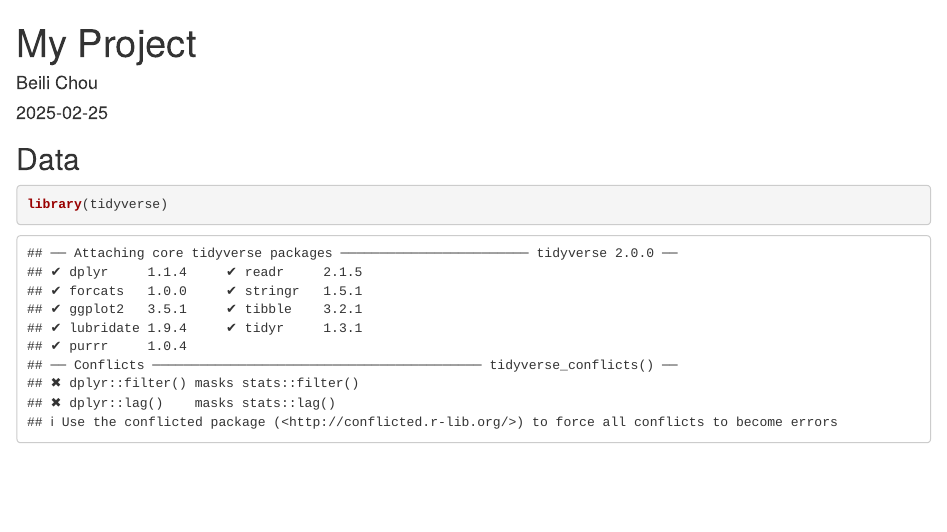
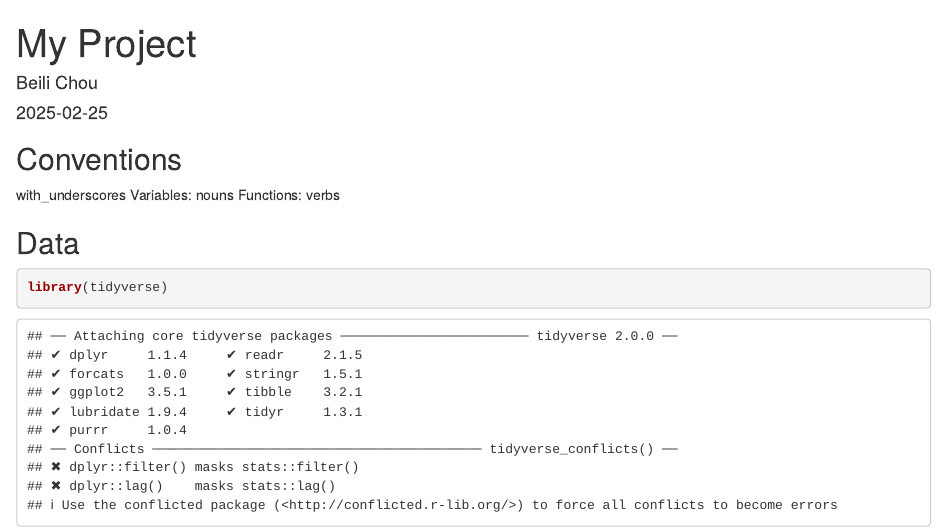
Before and after one commit to BeiliChou/MLBs-ABS-Zone-EDA-QTM302W, an R Markdown document (Analysis.Rmd): the page in a window 1100 px wide, from its top. Rendered offline with R 4.5, knitr and Pandoc, with nearby package versions.

Commit message:
Update Analysis.Rmd

````diff
--- a/Analysis.Rmd
+++ b/Analysis.Rmd
@@ -8,6 +8,13 @@ output: html_document
 ```{r setup, include=FALSE}
 knitr::opts_chunk$set(echo = TRUE)
 ```
+
+## Conventions
+
+with_underscores
+Variables: nouns
+Functions: verbs
+
 
 ## Data
 
````
